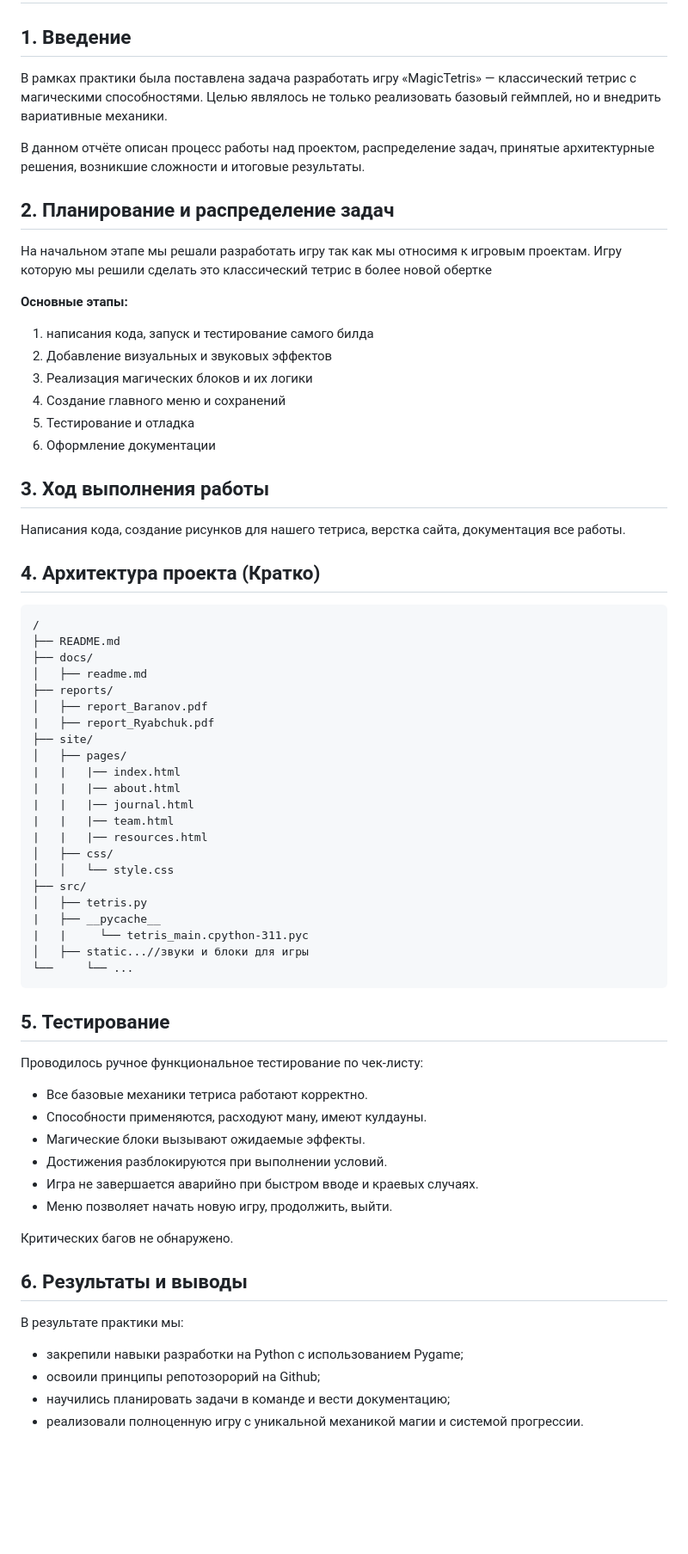
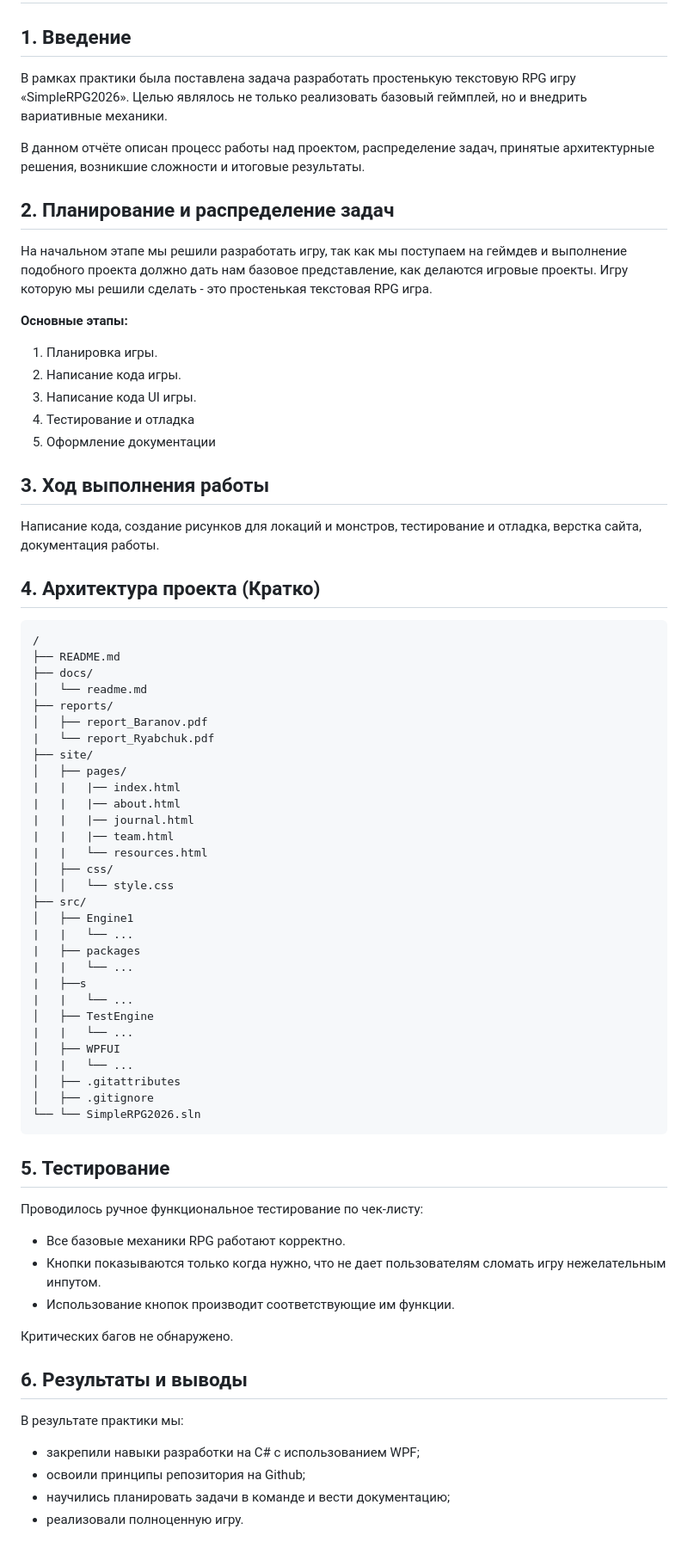
Before and after one commit to SilurusPete/SimpleRPG2026, a Markdown page: docs/README.md, the part around the change. Shown at 86% size. Rendered like a GitHub page; blank space fills up the shorter version.

````diff
--- a/docs/README.md
+++ b/docs/README.md
@@ -2,60 +2,64 @@
 
 ## 1. Введение
 
-В рамках практики была поставлена задача разработать игру «MagicTetris» — классический тетрис с магическими способностями. Целью являлось не только реализовать базовый геймплей, но и внедрить вариативные механики.
+В рамках практики была поставлена задача разработать простенькую текстовую RPG игру «SimpleRPG2026». Целью являлось не только реализовать базовый геймплей, но и внедрить вариативные механики.
 
 В данном отчёте описан процесс работы над проектом, распределение задач, принятые архитектурные решения, возникшие сложности и итоговые результаты.
 
 ## 2. Планирование и распределение задач
 
-На начальном этапе мы решали разработать игру так как мы относимя к игровым проектам. Игру которую мы решили сделать это классический тетрис в более новой обертке
+На начальном этапе мы решили разработать игру, так как мы поступаем на геймдев и выполнение подобного проекта должно дать нам базовое представление, как делаются игровые проекты. Игру которую мы решили сделать - это простенькая текстовая RPG игра.
 
 **Основные этапы:**
-1. написания кода, запуск и тестирование самого билда
-2. Добавление визуальных и звуковых эффектов
-3. Реализация магических блоков и их логики
-4. Создание главного меню и сохранений
-5. Тестирование и отладка
-6. Оформление документации
+1. Планировка игры.
+2. Написание кода игры.
+3. Написание кода UI игры.
+4. Тестирование и отладка
+5. Оформление документации
 
 ## 3. Ход выполнения работы
 
-Написания кода, создание рисунков для нашего тетриса, верстка сайта, документация все работы.
+Написание кода, создание рисунков для локаций и монстров, тестирование и отладка, верстка сайта, документация работы.
 
 ## 4. Архитектура проекта (Кратко)
 ```plaintext
 /
 ├── README.md
 ├── docs/
-│   ├── readme.md
+│   └── readme.md
 ├── reports/
 │   ├── report_Baranov.pdf
-|   ├── report_Ryabchuk.pdf
+|   └── report_Ryabchuk.pdf
 ├── site/
 │   ├── pages/
 |   |   |── index.html
 |   |   |── about.html
 |   |   |── journal.html
 |   |   |── team.html
-|   |   |── resources.html
+|   |   └── resources.html
 │   ├── css/
 │   │   └── style.css
 ├── src/
-│   ├── tetris.py
-|   ├── __pycache__
-|   |     └── tetris_main.cpython-311.pyc
-│   ├── static...//звуки и блоки для игры
-└──     └── ...
+│   ├── Engine1
+|   |   └── ...
+|   ├── packages
+|   |   └── ...
+|   ├──s
+|   |   └── ...
+│   ├── TestEngine
+|   |   └── ...
+│   ├── WPFUI
+|   |   └── ...
+│   ├── .gitattributes
+│   ├── .gitignore
+└── └── SimpleRPG2026.sln
 ```
 ## 5. Тестирование
 
 Проводилось ручное функциональное тестирование по чек-листу:
- - Все базовые механики тетриса работают корректно.
- - Способности применяются, расходуют ману, имеют кулдауны.
- - Магические блоки вызывают ожидаемые эффекты.
- - Достижения разблокируются при выполнении условий.
- - Игра не завершается аварийно при быстром вводе и краевых случаях.
- - Меню позволяет начать новую игру, продолжить, выйти.
+ - Все базовые механики RPG работают корректно.
+ - Кнопки показываются только когда нужно, что не дает пользователям сломать игру нежелательным инпутом.
+ - Использование кнопок производит соответствующие им функции.
 
 Критических багов не обнаружено.
 
@@ -63,7 +67,7 @@
 ## 6. Результаты и выводы
 
 В результате практики мы:
-- закрепили навыки разработки на Python с использованием Pygame;
-- освоили принципы репотозорорий на Github;
+- закрепили навыки разработки на С# с использованием WPF;
+- освоили принципы репозитория на Github;
 - научились планировать задачи в команде и вести документацию;
-- реализовали полноценную игру с уникальной механикой магии и системой прогрессии.
+- реализовали полноценную игру.
````
